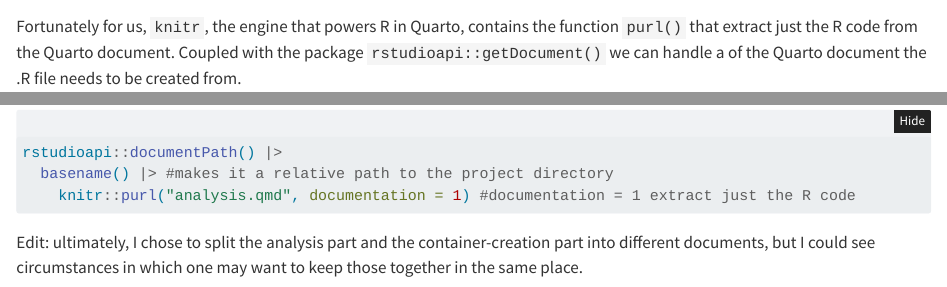
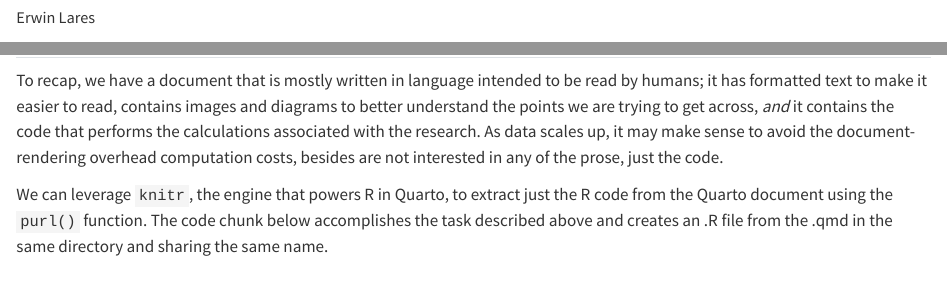
Before and after one commit to erwinlares/dockerfile-from-quarto, a Quarto document (analysis.qmd): the page in a window 1100 px wide, from 3600 px down before the commit and from 70 px down after it, and a second part further down, joined at a grey line. Rendered offline with R 4.5, knitr and Pandoc in place of Quarto, with nearby package versions; folded parts are opened; some code elsewhere in the file could not run offline.

Commit message:
ready for production version

````diff
--- a/analysis.qmd
+++ b/analysis.qmd
@@ -137,6 +137,5 @@ ggsave("fl-mm-plot.png")
 
 ## Saving the code
 
-Saving the code requires a little detour. To recap, we have a document that is mostly written in language intended to be read by humans; it has formatted text to make it easier to read, contains images and diagrams to better understand the points we are trying to get across, *and* it contains the code that performs the calculations associated with the research. Computers, however, are not interested in any of prose, just the code.
+To recap, we have a document that is mostly written in language intended to be read by humans; it has formatted text to make it easier to read, contains images and diagrams to better understand the points we are trying to get across, *and* it contains the code that performs the calculations associated with the research. As data scales up, it may make sense to avoid the document-rendering overhead computation costs, besides are not interested in any of the prose, just the code.
 
-Fortunately for us, `knitr`, the engine that powers R in Quarto, contains the function `purl()` that extract just the R code from the Quarto document. Coupled with the package `rstudioapi::getDocument()` we can handle a of the Quarto document the .R file needs to be created from.
@@ -146,10 +142 @@ The code chunk below accomplishes the task described above and creates an .R fil
-```{r}
-#| eval: false
-
-rstudioapi::documentPath() |>
-  basename() |> #makes it a relative path to the project directory
-    knitr::purl("analysis.qmd", documentation = 1) #documentation = 1 extract just the R code
-
-```
-
-Edit: ultimately, I chose to split the analysis part and the container-creation part into different documents, but I could see circumstances in which one may want to keep those together in the same place.
+We can leverage `knitr`, the engine that powers R in Quarto, to extract just the R code from the Quarto document using the `purl()` function. The code chunk below accomplishes the task described above and creates an .R file from the .qmd in the same directory and sharing the same name.
````
Also changed, not shown: analysis.qmd (5 more changed lines).
